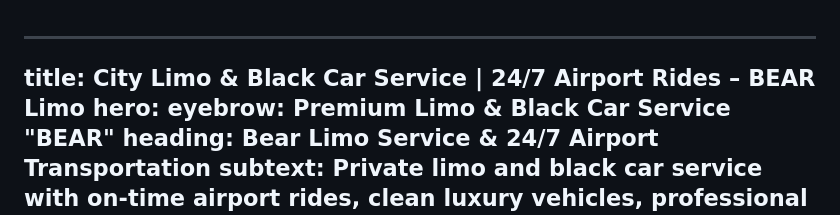
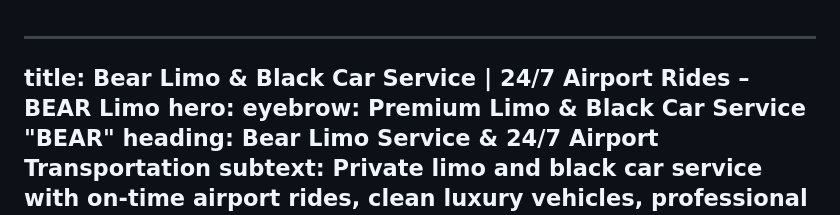
Before and after one commit to grandlimo/bearlimo, a Markdown page: src/index.md, the part around one of its changes. GitHub-like rendering.

```diff
--- a/src/index.md
+++ b/src/index.md
@@ -1,5 +1,5 @@
 ---
-title: City Limo & Black Car Service | 24/7 Airport Rides – BEAR Limo
+title: Bear Limo & Black Car Service | 24/7 Airport Rides – BEAR Limo
 hero:
   eyebrow: Premium Limo & Black Car Service "BEAR"
   heading: Bear Limo Service & 24/7 Airport Transportation
```
Also changed, not shown: other parts of src/index.md (+1 -1 lines).
